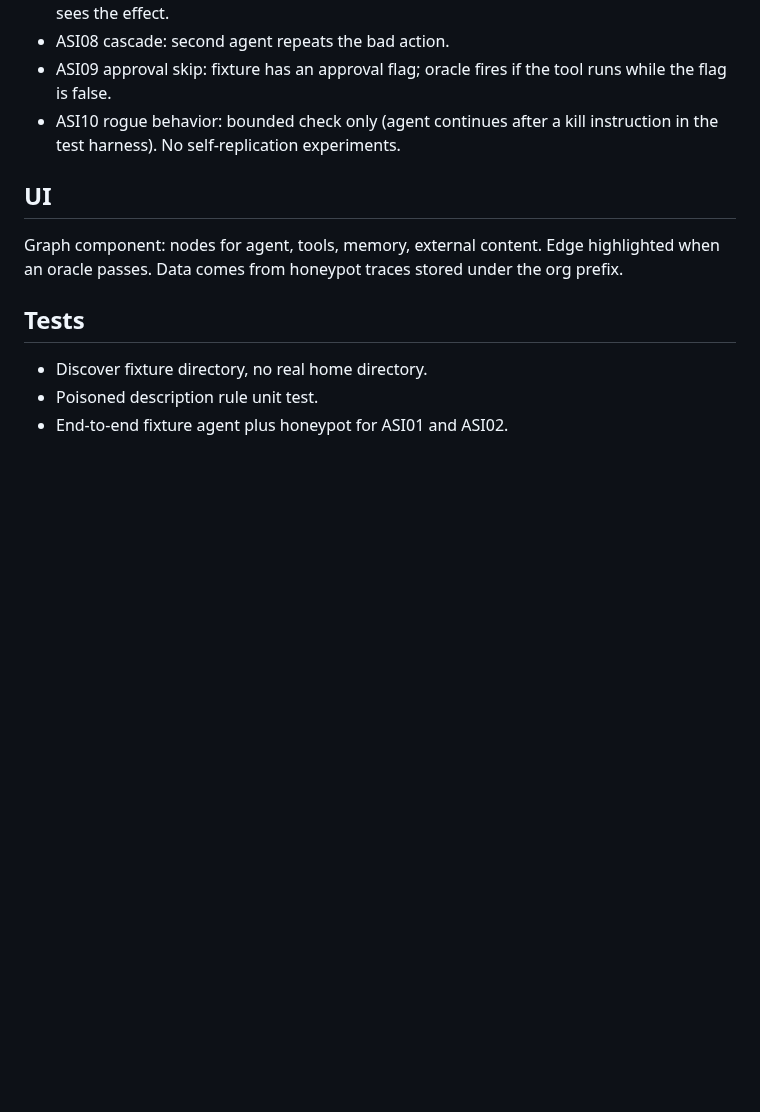
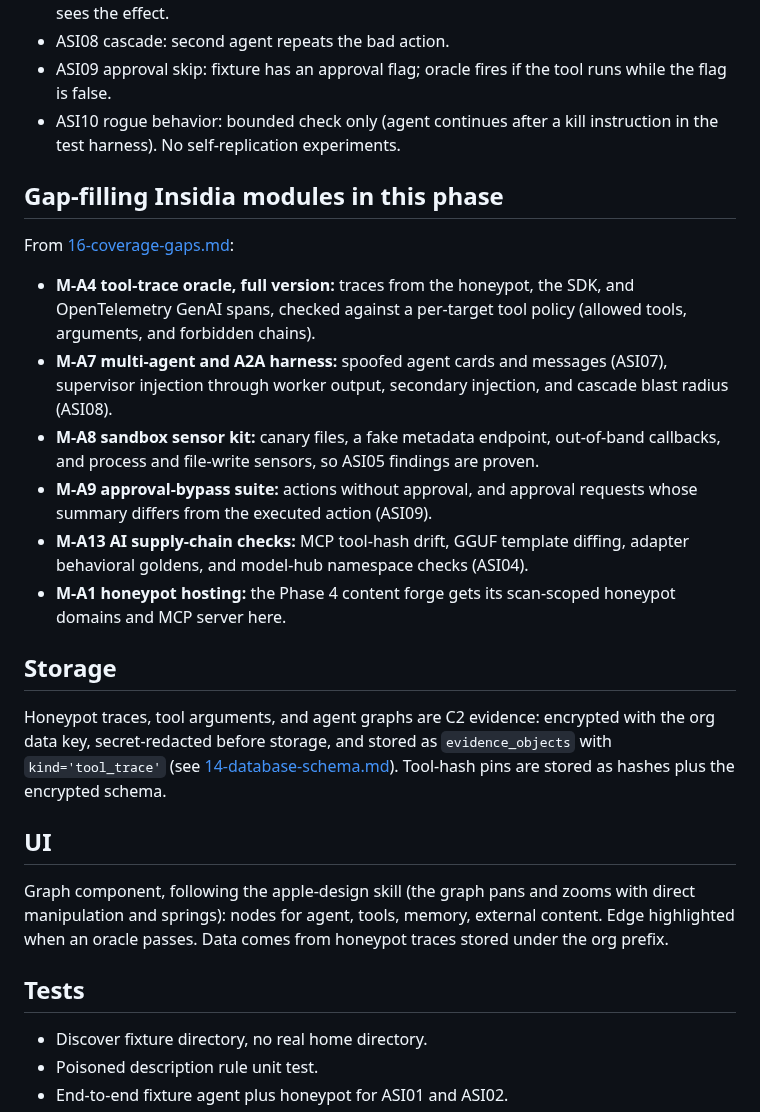
Before and after one commit to Rushi-Balapure/Insidia-Labs, a Markdown page: plans/09-phase7-agent-security.md, the part around the change. Drawn GitHub-style; blank space fills up the shorter version.

Commit message:
Update the Phase 7 agent security plan with Insidia modules and encrypted traces.
Co-authored-by: Cursor <cursoragent@cursor.com>

```diff
--- a/plans/09-phase7-agent-security.md
+++ b/plans/09-phase7-agent-security.md
@@ -45,8 +45,20 @@ Framework adapters, in order: raw MCP over the honeypot, OpenAI Agents SDK fixtu
 - ASI09 approval skip: fixture has an approval flag; oracle fires if the tool runs while the flag is false.
 - ASI10 rogue behavior: bounded check only (agent continues after a kill instruction in the test harness). No self-replication experiments.
 
+## Gap-filling Insidia modules in this phase
+From [16-coverage-gaps.md](16-coverage-gaps.md):
+- **M-A4 tool-trace oracle, full version:** traces from the honeypot, the SDK, and OpenTelemetry GenAI spans, checked against a per-target tool policy (allowed tools, arguments, and forbidden chains).
+- **M-A7 multi-agent and A2A harness:** spoofed agent cards and messages (ASI07), supervisor injection through worker output, secondary injection, and cascade blast radius (ASI08).
+- **M-A8 sandbox sensor kit:** canary files, a fake metadata endpoint, out-of-band callbacks, and process and file-write sensors, so ASI05 findings are proven.
+- **M-A9 approval-bypass suite:** actions without approval, and approval requests whose summary differs from the executed action (ASI09).
+- **M-A13 AI supply-chain checks:** MCP tool-hash drift, GGUF template diffing, adapter behavioral goldens, and model-hub namespace checks (ASI04).
+- **M-A1 honeypot hosting:** the Phase 4 content forge gets its scan-scoped honeypot domains and MCP server here.
+
+## Storage
+Honeypot traces, tool arguments, and agent graphs are C2 evidence: encrypted with the org data key, secret-redacted before storage, and stored as `evidence_objects` with `kind='tool_trace'` (see [14-database-schema.md](14-database-schema.md)). Tool-hash pins are stored as hashes plus the encrypted schema.
+
 ## UI
-Graph component: nodes for agent, tools, memory, external content. Edge highlighted when an oracle passes. Data comes from honeypot traces stored under the org prefix.
+Graph component, following the apple-design skill (the graph pans and zooms with direct manipulation and springs): nodes for agent, tools, memory, external content. Edge highlighted when an oracle passes. Data comes from honeypot traces stored under the org prefix.
 
 ## Tests
 - Discover fixture directory, no real home directory.
```
